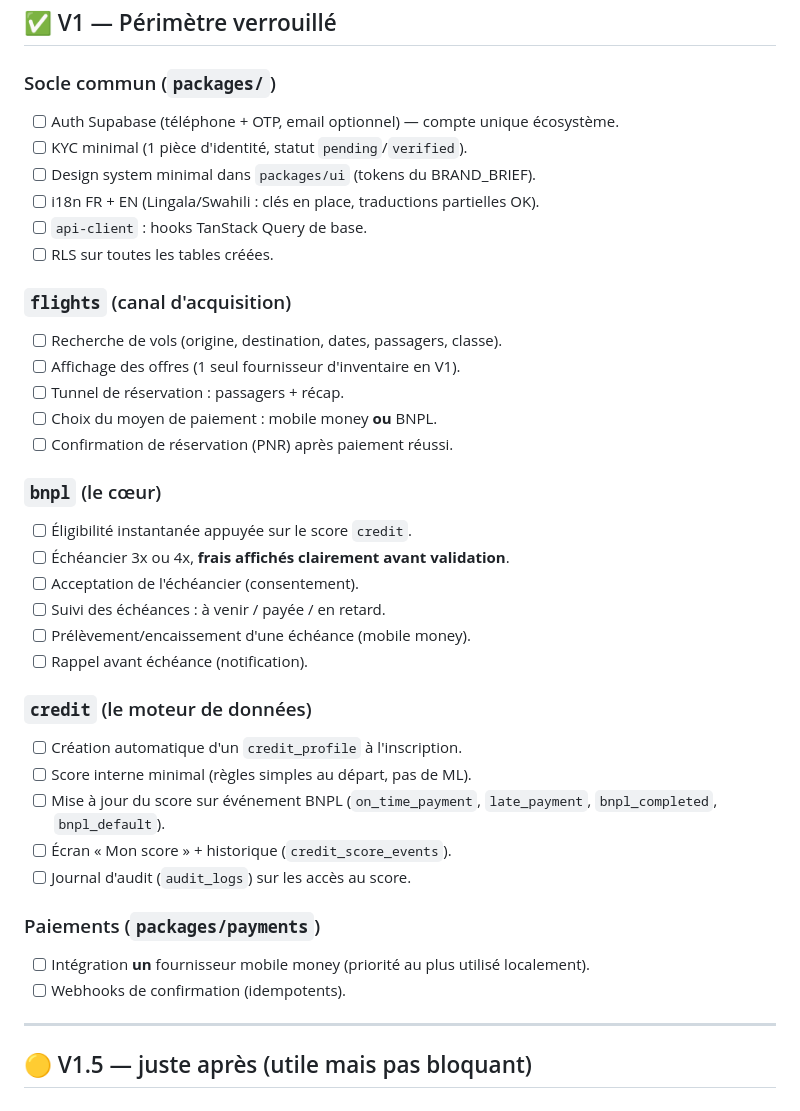
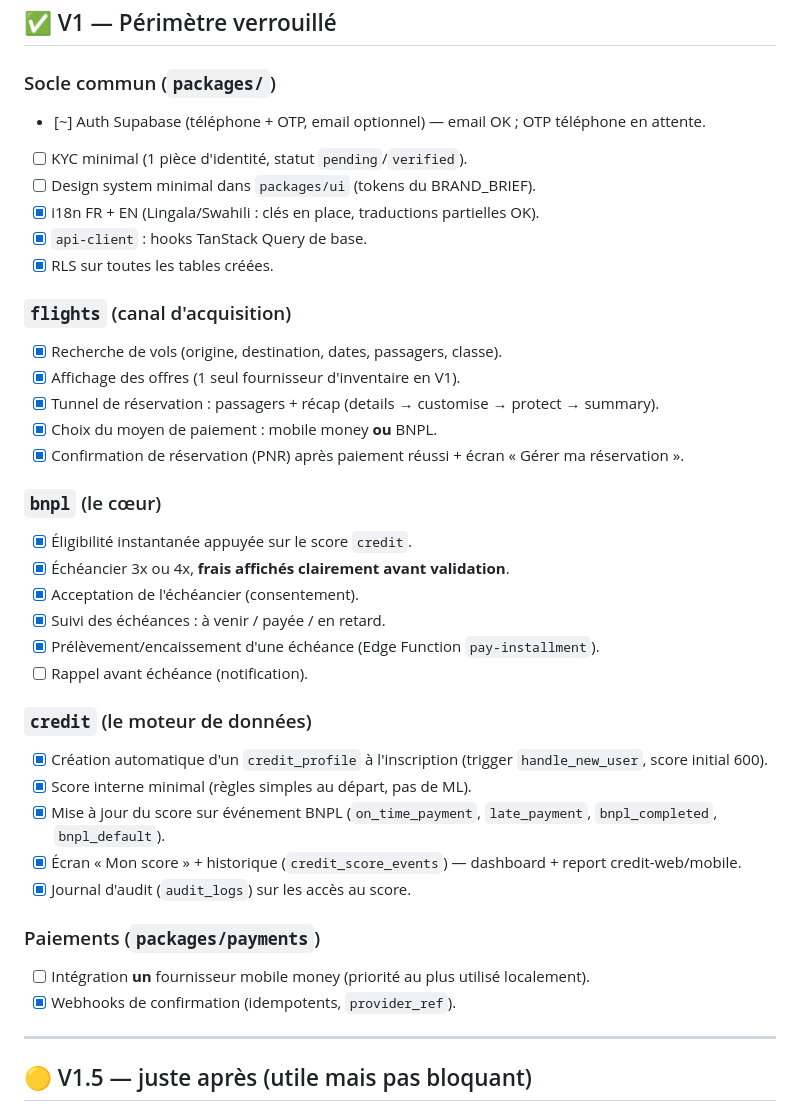
Before and after one commit to martinbitha5/Bureau, a Markdown page: docs/FEATURE_BACKLOG.md, the part around one of its changes. GitHub-like rendering.

```diff
--- a/docs/FEATURE_BACKLOG.md
+++ b/docs/FEATURE_BACKLOG.md
@@ -21,38 +21,38 @@ Si une feature ne sert pas directement ce cycle, elle attend.
 ## ✅ V1 — Périmètre verrouillé
 
 ### Socle commun (`packages/`)
-- [ ] Auth Supabase (téléphone + OTP, email optionnel) — compte unique écosystème.
+- [~] Auth Supabase (téléphone + OTP, email optionnel) — email OK ; OTP téléphone en attente.
 - [ ] KYC minimal (1 pièce d'identité, statut `pending`/`verified`).
 - [ ] Design system minimal dans `packages/ui` (tokens du BRAND_BRIEF).
-- [ ] i18n FR + EN (Lingala/Swahili : clés en place, traductions partielles OK).
-- [ ] `api-client` : hooks TanStack Query de base.
-- [ ] RLS sur toutes les tables créées.
+- [x] i18n FR + EN (Lingala/Swahili : clés en place, traductions partielles OK).
+- [x] `api-client` : hooks TanStack Query de base.
+- [x] RLS sur toutes les tables créées.
 
 ### `flights` (canal d'acquisition)
-- [ ] Recherche de vols (origine, destination, dates, passagers, classe).
-- [ ] Affichage des offres (1 seul fournisseur d'inventaire en V1).
-- [ ] Tunnel de réservation : passagers + récap.
-- [ ] Choix du moyen de paiement : mobile money **ou** BNPL.
-- [ ] Confirmation de réservation (PNR) après paiement réussi.
+- [x] Recherche de vols (origine, destination, dates, passagers, classe).
+- [x] Affichage des offres (1 seul fournisseur d'inventaire en V1).
+- [x] Tunnel de réservation : passagers + récap (details → customise → protect → summary).
+- [x] Choix du moyen de paiement : mobile money **ou** BNPL.
+- [x] Confirmation de réservation (PNR) après paiement réussi + écran « Gérer ma réservation ».
 
 ### `bnpl` (le cœur)
-- [ ] Éligibilité instantanée appuyée sur le score `credit`.
-- [ ] Échéancier 3x ou 4x, **frais affichés clairement avant validation**.
-- [ ] Acceptation de l'échéancier (consentement).
-- [ ] Suivi des échéances : à venir / payée / en retard.
-- [ ] Prélèvement/encaissement d'une échéance (mobile money).
+- [x] Éligibilité instantanée appuyée sur le score `credit`.
+- [x] Échéancier 3x ou 4x, **frais affichés clairement avant validation**.
+- [x] Acceptation de l'échéancier (consentement).
+- [x] Suivi des échéances : à venir / payée / en retard.
+- [x] Prélèvement/encaissement d'une échéance (Edge Function `pay-installment`).
 - [ ] Rappel avant échéance (notification).
 
 ### `credit` (le moteur de données)
-- [ ] Création automatique d'un `credit_profile` à l'inscription.
-- [ ] Score interne minimal (règles simples au départ, pas de ML).
-- [ ] Mise à jour du score sur événement BNPL (`on_time_payment`, `late_payment`, `bnpl_completed`, `bnpl_default`).
-- [ ] Écran « Mon score » + historique (`credit_score_events`).
-- [ ] Journal d'audit (`audit_logs`) sur les accès au score.
+- [x] Création automatique d'un `credit_profile` à l'inscription (trigger `handle_new_user`, score initial 600).
+- [x] Score interne minimal (règles simples au départ, pas de ML).
+- [x] Mise à jour du score sur événement BNPL (`on_time_payment`, `late_payment`, `bnpl_completed`, `bnpl_default`).
+- [x] Écran « Mon score » + historique (`credit_score_events`) — dashboard + report credit-web/mobile.
+- [x] Journal d'audit (`audit_logs`) sur les accès au score.
 
 ### Paiements (`packages/payments`)
 - [ ] Intégration **un** fournisseur mobile money (priorité au plus utilisé localement).
-- [ ] Webhooks de confirmation (idempotents).
+- [x] Webhooks de confirmation (idempotents, `provider_ref`).
 
 ---
 
```
Also changed, not shown: other parts of docs/FEATURE_BACKLOG.md (+1 -1 lines), docs/APP_SPEC.md (+6 -1 lines), docs/ERROR_LOG.md (+22 -1 lines).
